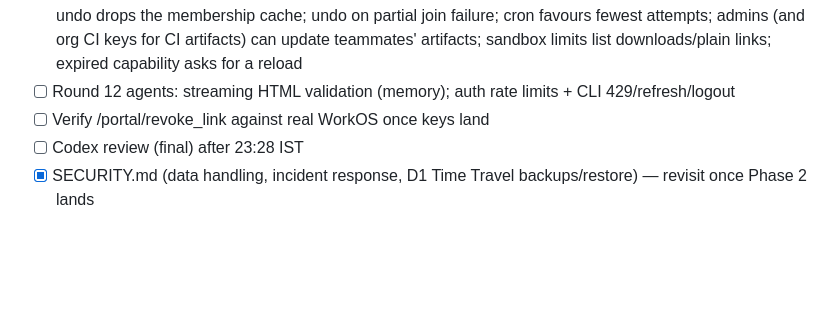
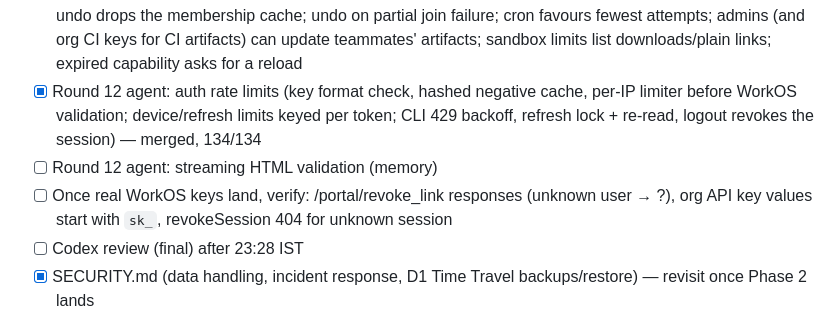
Before and after one commit to Dhruv2mars/htmlartifact, a Markdown page: TASKS.md, the part around the change. Rendered like a GitHub page; blank space fills up the shorter version.

Commit message:
TASKS: round 12 auth work merged
Co-Authored-By: Claude Opus 5.5 <noreply@anthropic.com>

```diff
--- a/TASKS.md
+++ b/TASKS.md
@@ -27,8 +27,9 @@ provably removes its R2 objects (every version).
 - [x] Review round 10 (Claude Opus; Codex at usage limit until 23:28): revoke on `.deleted` unconditionally, never on created/updated; user.deleted revokes in their workspaces; join undone if its code was revoked mid-join; admins can list/revoke invite codes (`workspace invites`)
 - [x] Review round 11 (Claude Opus): removed-outside-app rejoin undone by the late .deleted event (joins table: which code admitted whom); undo is queued + grants nothing meanwhile; undo's own webhook revokes nothing; user.deleted uses live/joined workspaces only; revoke-all unbounded; HA-prefix parsing fix
 - [x] Review round 12 (Claude Opus), my part: stale join rows; reclaim a membership whose undo is queued; undo drops the membership cache; undo on partial join failure; cron favours fewest attempts; admins (and org CI keys for CI artifacts) can update teammates' artifacts; sandbox limits list downloads/plain links; expired capability asks for a reload
-- [ ] Round 12 agents: streaming HTML validation (memory); auth rate limits + CLI 429/refresh/logout
-- [ ] Verify /portal/revoke_link against real WorkOS once keys land
+- [x] Round 12 agent: auth rate limits (key format check, hashed negative cache, per-IP limiter before WorkOS validation; device/refresh limits keyed per token; CLI 429 backoff, refresh lock + re-read, logout revokes the session) — merged, 134/134
+- [ ] Round 12 agent: streaming HTML validation (memory)
+- [ ] Once real WorkOS keys land, verify: /portal/revoke_link responses (unknown user → ?), org API key values start with `sk_`, revokeSession 404 for unknown session
 - [ ] Codex review (final) after 23:28 IST
 - [x] SECURITY.md (data handling, incident response, D1 Time Travel backups/restore) — revisit once Phase 2 lands
 
```
Also changed, not shown: README.md (+1 -1 lines).
